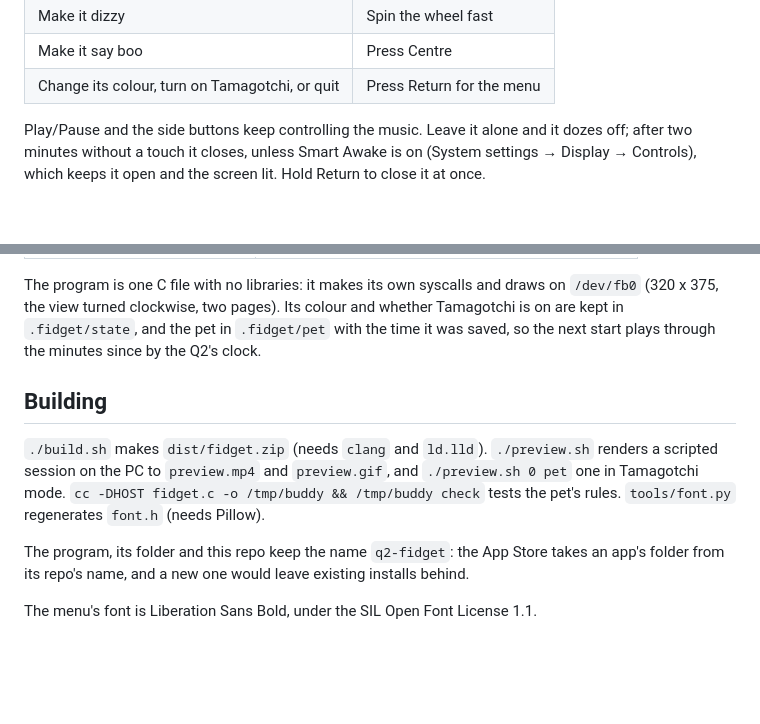
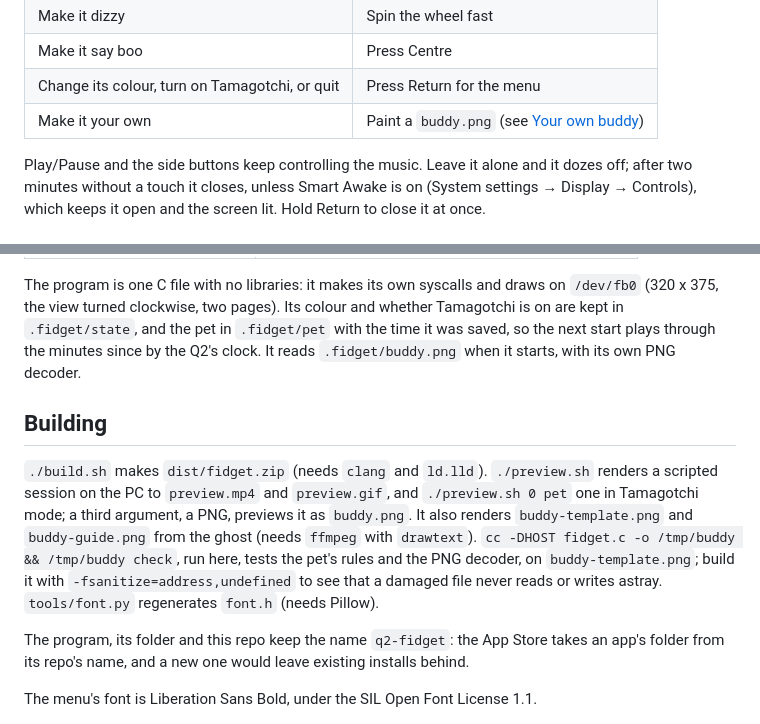
Before and after one commit to DiamondBond/q2-fidget, a Markdown page: README.md, 2 parts joined by grey strips. Rendered like a GitHub page; blank space fills up the shorter version.

```diff
--- a/README.md
+++ b/README.md
@@ -13,6 +13,7 @@ Install it from **System settings → App Store** and it shows up in **Library
 | Make it dizzy | Spin the wheel fast |
 | Make it say boo | Press Centre |
 | Change its colour, turn on Tamagotchi, or quit | Press Return for the menu |
+| Make it your own | Paint a `buddy.png` (see [Your own buddy](#your-own-buddy)) |
 
 Play/Pause and the side buttons keep controlling the music. Leave it alone and it dozes off; after two
 minutes without a touch it closes, unless Smart Awake is on (System settings → Display →
@@ -58,13 +94,16 @@ input as text datagrams on `/tmp/q2-fidget.input.sock`:
 The program is one C file with no libraries: it makes its own syscalls and draws on `/dev/fb0`
 (320 x 375, the view turned clockwise, two pages). Its colour and whether Tamagotchi is on are kept in
 `.fidget/state`, and the pet in `.fidget/pet` with the time it was saved, so the next start plays through the
-minutes since by the Q2's clock.
+minutes since by the Q2's clock. It reads `.fidget/buddy.png` when it starts, with its own PNG decoder.
 
 ## Building
 
 `./build.sh` makes `dist/fidget.zip` (needs `clang` and `ld.lld`). `./preview.sh` renders a
 scripted session on the PC to `preview.mp4` and `preview.gif`, and `./preview.sh 0 pet` one in Tamagotchi
-mode. `cc -DHOST fidget.c -o /tmp/buddy && /tmp/buddy check` tests the pet's rules. `tools/font.py`
+mode; a third argument, a PNG, previews it as `buddy.png`. It also renders `buddy-template.png` and
+`buddy-guide.png` from the ghost (needs `ffmpeg` with `drawtext`). `cc -DHOST fidget.c -o /tmp/buddy && /tmp/buddy check`,
+run here, tests the pet's rules and the PNG decoder, on `buddy-template.png`; build it with
+`-fsanitize=address,undefined` to see that a damaged file never reads or writes astray. `tools/font.py`
 regenerates `font.h` (needs Pillow).
 
 The program, its folder and this repo keep the name `q2-fidget`: the App Store takes an app's folder from its
```
Also changed, not shown: other parts of README.md (+35 -0 lines), buddy-guide.png (added), buddy-template.png (added), 2 other files.
